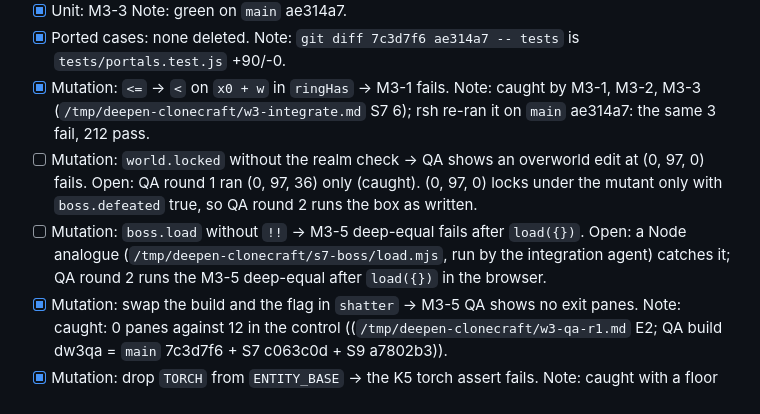
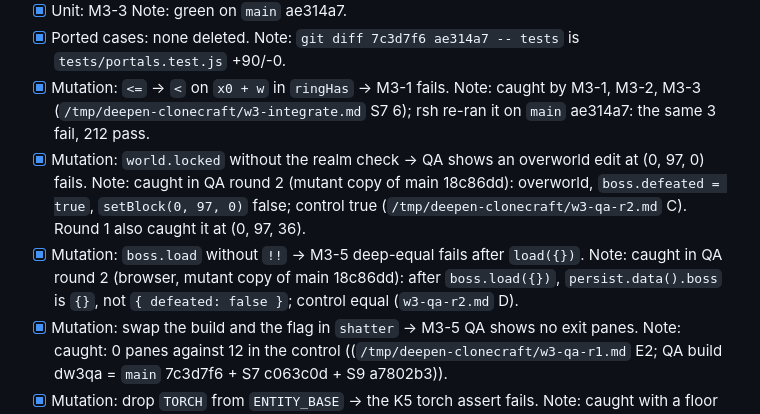
Before and after one commit to ubuntuyou/clonecraft-opus, a Markdown page: GATE_deepen.md, the part around the change. GitHub-like rendering.

Commit message:
docs(gate): check the two S7 mutation boxes from QA round 2

```diff
--- a/GATE_deepen.md
+++ b/GATE_deepen.md
@@ -208,8 +208,8 @@ The step gate passes. The 109 existing tests pass, and `git diff main -- tests`
 - [x] Unit: M3-3 Note: green on `main` ae314a7.
 - [x] Ported cases: none deleted. Note: `git diff 7c3d7f6 ae314a7 -- tests` is `tests/portals.test.js` +90/-0.
 - [x] Mutation: `<=` → `<` on `x0 + w` in `ringHas` → M3-1 fails. Note: caught by M3-1, M3-2, M3-3 (`/tmp/deepen-clonecraft/w3-integrate.md` S7 6); rsh re-ran it on `main` ae314a7: the same 3 fail, 212 pass.
-- [ ] Mutation: `world.locked` without the realm check → QA shows an overworld edit at (0, 97, 0) fails. Open: QA round 1 ran (0, 97, 36) only (caught). (0, 97, 0) locks under the mutant only with `boss.defeated` true, so QA round 2 runs the box as written.
-- [ ] Mutation: `boss.load` without `!!` → M3-5 deep-equal fails after `load({})`. Open: a Node analogue (`/tmp/deepen-clonecraft/s7-boss/load.mjs`, run by the integration agent) catches it; QA round 2 runs the M3-5 deep-equal after `load({})` in the browser.
+- [x] Mutation: `world.locked` without the realm check → QA shows an overworld edit at (0, 97, 0) fails. Note: caught in QA round 2 (mutant copy of main 18c86dd): overworld, `boss.defeated = true`, `setBlock(0, 97, 0)` false; control true (`/tmp/deepen-clonecraft/w3-qa-r2.md` C). Round 1 also caught it at (0, 97, 36).
+- [x] Mutation: `boss.load` without `!!` → M3-5 deep-equal fails after `load({})`. Note: caught in QA round 2 (browser, mutant copy of main 18c86dd): after `boss.load({})`, `persist.data().boss` is `{}`, not `{ defeated: false }`; control equal (`w3-qa-r2.md` D).
 - [x] Mutation: swap the build and the flag in `shatter` → M3-5 QA shows no exit panes. Note: caught: 0 panes against 12 in the control ((`/tmp/deepen-clonecraft/w3-qa-r1.md` E2; QA build dw3qa = `main` 7c3d7f6 + S7 c063c0d + S9 a7802b3)).
 - [x] Mutation: drop `TORCH` from `ENTITY_BASE` → the K5 torch assert fails. Note: caught with a floor torch: `torches.has('1,97,0')` stays true and no torch drops ((`/tmp/deepen-clonecraft/w3-qa-r1.md` E3; QA build dw3qa = `main` 7c3d7f6 + S7 c063c0d + S9 a7802b3)).
 - [x] Structure: `inArrival` and `inExit` are gone; `realm.boss` is a getter; `boss.EXIT` keeps `z`; only `boss.js` writes `defeated`; the 4 `boss.js`/`portals.js` batch sites use `world.batched`. Note: grep on `main` ae314a7: 0 `inArrival`/`inExit`; `realms.js:72` `get boss()`; `boss.js:65` `EXIT` has `z`; `defeated` writers `boss.js:301` (shatter) and `:340` (load) only; `world.batched` at `boss.js:312`, `portals.js:90,112,163`, and no `beginBatch`/`endBatch`/`world.batch` there.
```
